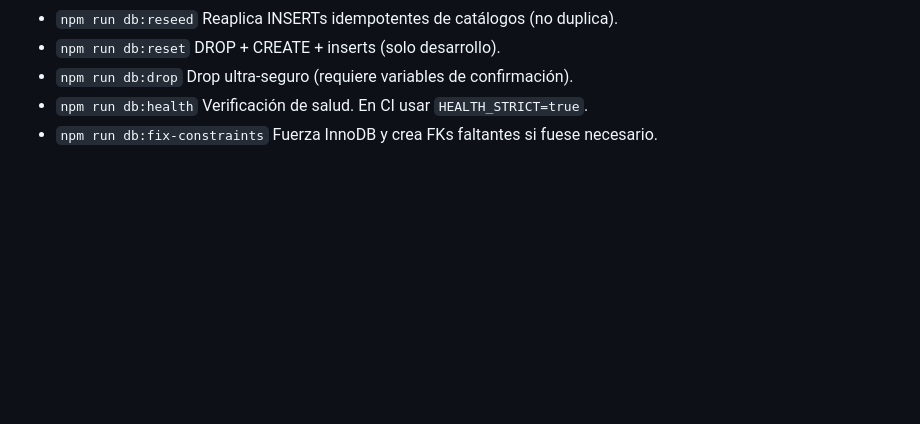
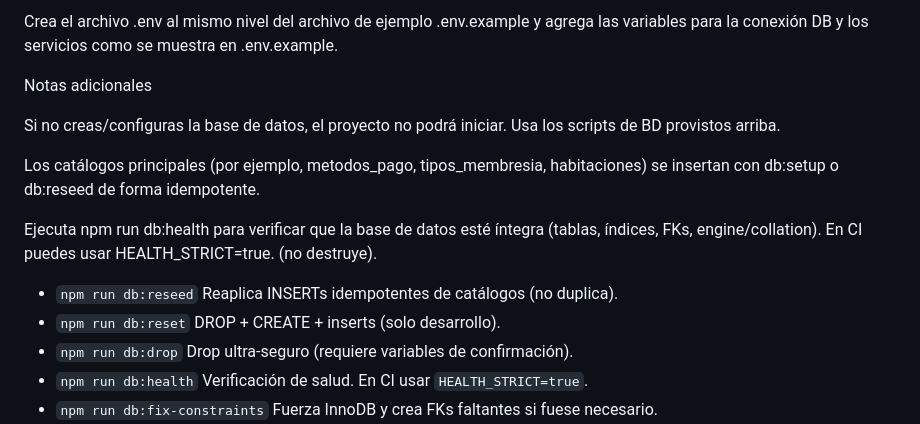
Before and after one commit to manuel-bautista-ramirez/project-residency-hotel-club, a Markdown page: README.md, the part around one of its changes. Rendered like a GitHub page; blank space fills up the shorter version.

```diff
--- a/README.md
+++ b/README.md
@@ -11,3 +114,13 @@ Este proyecto incluye scripts automatizados para crear/actualizar la base de dat
+Crea el archivo .env al mismo nivel del archivo de ejemplo .env.example y agrega las variables para la conexión DB y los servicios como se muestra en .env.example.
+
+Notas adicionales
+
+Si no creas/configuras la base de datos, el proyecto no podrá iniciar. Usa los scripts de BD provistos arriba.
+
+Los catálogos principales (por ejemplo, metodos_pago, tipos_membresia, habitaciones) se insertan con db:setup o db:reseed de forma idempotente.
+
+Ejecuta npm run db:health para verificar que la base de datos esté íntegra (tablas, índices, FKs, engine/collation).
+En CI puedes usar HEALTH_STRICT=true. (no destruye).
 - `npm run db:reseed` Reaplica INSERTs idempotentes de catálogos (no duplica).
 - `npm run db:reset` DROP + CREATE + inserts (solo desarrollo).
 - `npm run db:drop` Drop ultra-seguro (requiere variables de confirmación).
```
Also changed, not shown: other parts of README.md (+104 -1 lines).
